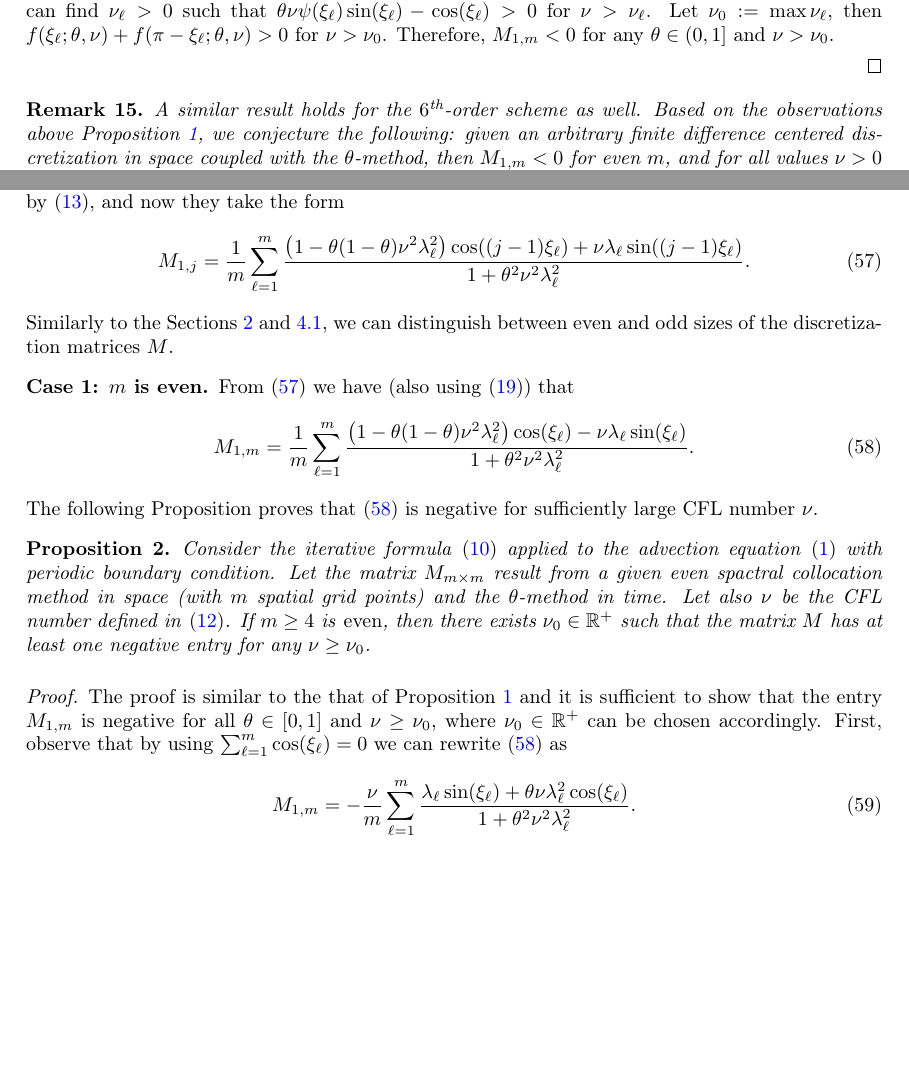
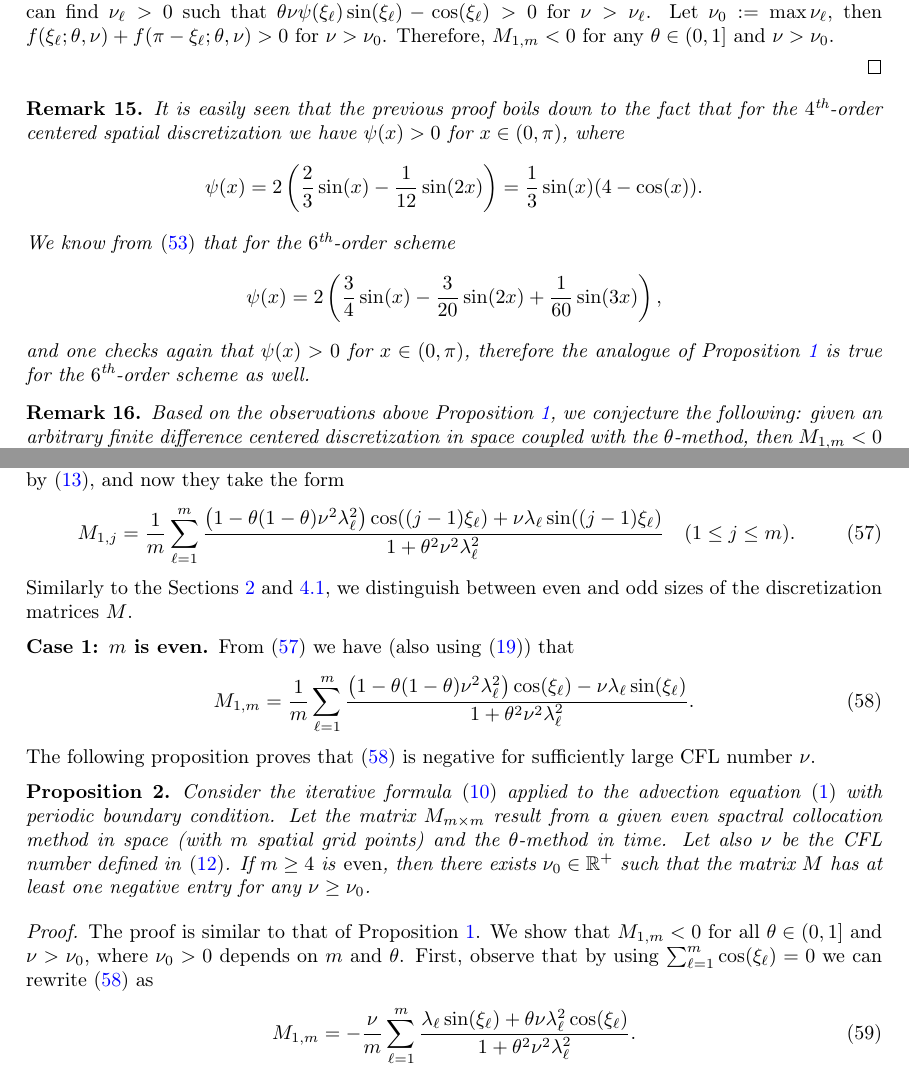
Before and after one commit to ketch/implicit-advection-positivity, a LaTeX paper (positivity.tex): two parts of pages 20 and 22 of 25, joined at a grey line, cut so that both start at the same text, the shorter picture padded with empty space. Compiled offline with pdfLaTeX; a LaTeX package or settings file that is missing is left out.

Commit message:
adding the proof of Prop. 1 for the 6th-order scheme as a Remark

```diff
--- a/positivity.tex
+++ b/positivity.tex
@@ -1534,8 +1534,17 @@ general even number---although only for sufficiently large values of $\nu$.
 %	respectively.
 %	As a result, $M_{1,m} < 0$ for $\nu > \nu_0$ and any $\theta \in (0,1]$.
 \end{proof}
+\begin{remark} It is easily seen that the previous proof boils down to the fact that for the $4^\text{th}$-order centered spatial discretization we have $\psi(x)>0$ for $x\in(0,\pi)$, where
+\[
+\psi(x)=2 \left(\frac{2}{3}\sin (x)-\frac{1}{12} \sin (2 x)\right)=\frac{1}{3} \sin (x) (4-\cos (x)).
+\]
+We know from \eqref{psi} that for the $6^\text{th}$-order scheme
+\[
+\psi(x)=2 \left(\frac{3}{4}\sin (x)-\frac{3}{20} \sin (2 x)+\frac{1}{60} \sin (3 x)\right),
+\]
+and one checks again that $\psi(x)>0$ for $x\in(0,\pi)$, therefore the analogue of Proposition \ref{m_even_nonpositivityFE} is true for the $6^\text{th}$-order scheme as well.
+\end{remark}
 \begin{remark}
-	A similar result holds for the $6^\text{th}$-order scheme as well.
 	Based on the observations above Proposition~\ref{m_even_nonpositivityFE}, we conjecture the following:
 	given an arbitrary finite difference centered discretization in space coupled with the $\theta$-method, then
 	$M_{1,m} < 0$ for even $m$, and for all values $\nu > 0$ and $\theta \in (0,1]$---that is, $\nu_0=0$ can be chosen in general.
@@ -1598,9 +1607,9 @@ The entries of the first row of the circulant matrix $M$ are again given by \eqr
 they take the form
 \begin{align}\label{eq51}
 	M_{1,j}  = \frac{1}{m} \sum_{\ell=1}^{m} \frac{\left(1-\theta(1-\theta)\nu^2\lambda_\ell^2\right)
-  \cos((j-1)\xi_\ell) + \nu\lambda_\ell\sin((j-1)\xi_\ell)}{1+\theta^2\nu^2\lambda_\ell^2}.
+  \cos((j-1)\xi_\ell) + \nu\lambda_\ell\sin((j-1)\xi_\ell)}{1+\theta^2\nu^2\lambda_\ell^2} \quad (1\le j \le m).
 \end{align}
-Similarly to the Sections~\ref{sectiondiscFourier} and \ref{highercentered}, we can distinguish between even and
+Similarly to the Sections~\ref{sectiondiscFourier} and \ref{highercentered}, we distinguish between even and
 odd sizes of the discretization matrices $M$.
 %Taking $\theta=1$ (backward Euler)
 %and recognizing that the imaginary part vanishes, this leads to
@@ -1638,9 +1647,8 @@ The following Proposition proves that \eqref{M1mSpectral} is negative for suffic
 %	{1+\theta^2\nu^2\lambda_\ell^2}.
 %	\end{split}
 %	\end{align}
-	The proof is similar to the that of Proposition~\ref{m_even_nonpositivityFE} and it is sufficient to show that
-	the entry $M_{1,m}$ is negative for all $\theta \in [0,1]$ and $\nu \ge \nu_0$, where $\nu_0 \in \rr^+$ can
-	be chosen accordingly.
+	The proof is similar to that of Proposition~\ref{m_even_nonpositivityFE}. We show that
+	$M_{1,m}<0$ for all $\theta \in (0,1]$ and $\nu > \nu_0$, where $\nu_0 >0$ depends on $m$ and $\theta$.
 	First, observe that by using $\sum_{\ell=1}^m \cos(\xi_\ell) = 0$ we can rewrite \eqref{M1mSpectral} as
 	\begin{align}\label{M1mSpectral_a}
 	M_{1,m} = -\frac{\nu}{m} \sum_{\ell=1}^{m} \frac{\lambda_\ell\sin(\xi_\ell) +
```
Also changed, not shown: positivity.tex (18 more changed lines).
